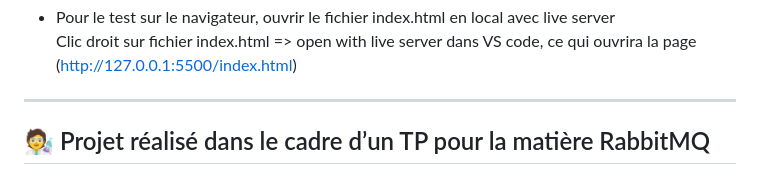
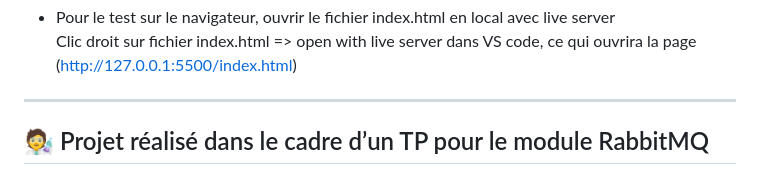
Before and after one commit to dktmody/exo_rabbitMQ, a Markdown page: README.md, the part around the change. Drawn GitHub-style.

```diff
--- a/README.md
+++ b/README.md
@@ -151,4 +151,4 @@ Pour plus d'infos voir la partie Notes complémentaires
 Clic droit sur fichier index.html => open with live server dans VS code, ce qui ouvrira la page (http://127.0.0.1:5500/index.html)
 ---
 
-## 🧑‍🔬 Projet réalisé dans le cadre d’un TP pour la matière RabbitMQ
+## 🧑‍🔬 Projet réalisé dans le cadre d’un TP pour le module RabbitMQ
```
